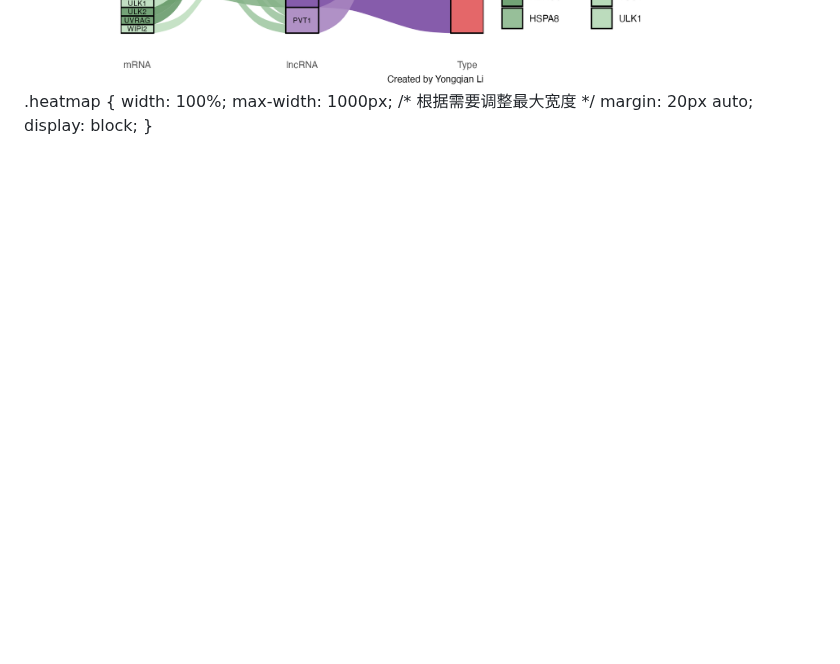
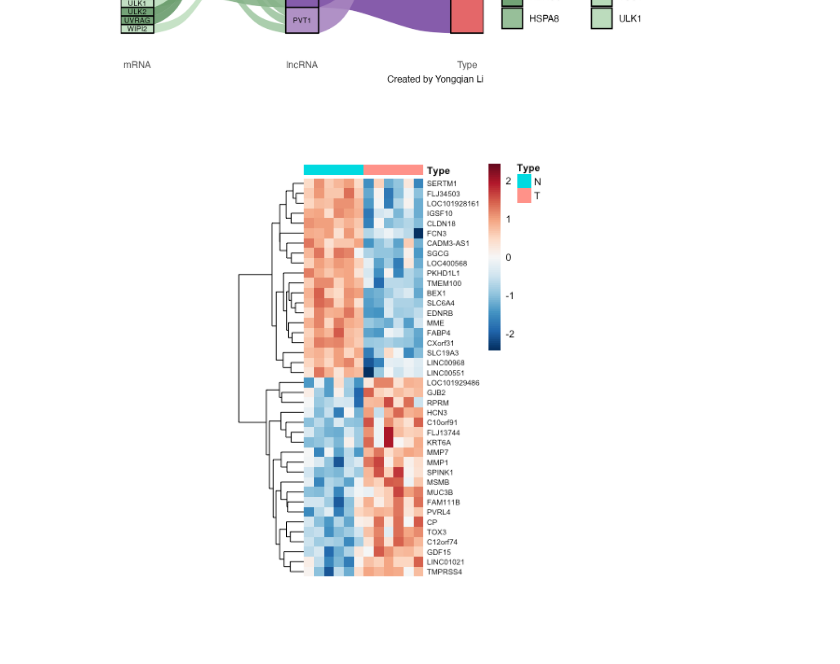
Before and after one commit to YongqianLii/yongqianLi.github.io, a Markdown page: README.md, the part around the change. Drawn GitHub-style; blank space fills up the shorter version.

```diff
--- a/README.md
+++ b/README.md
@@ -152,12 +152,7 @@
       <img src="PCA.png" alt="PCA Plot">
       <img src="Volcano_optimized.png" alt="Volcano Plot">
       <img src="ggalluvial.png" alt="Alluvial Plot">
-   .heatmap {
-  width: 100%;
-  max-width: 1000px; /* 根据需要调整最大宽度 */
-  margin: 20px auto;
-  display: block;
-}
+  <img src="heatmap_github.png" alt="Heatmap Plot" class="heatmap">
     </div>
   </div>
 
```
